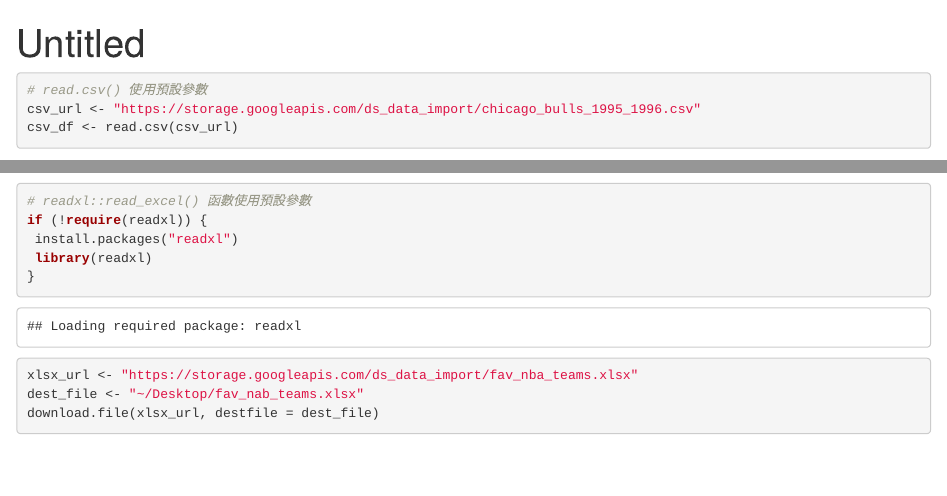
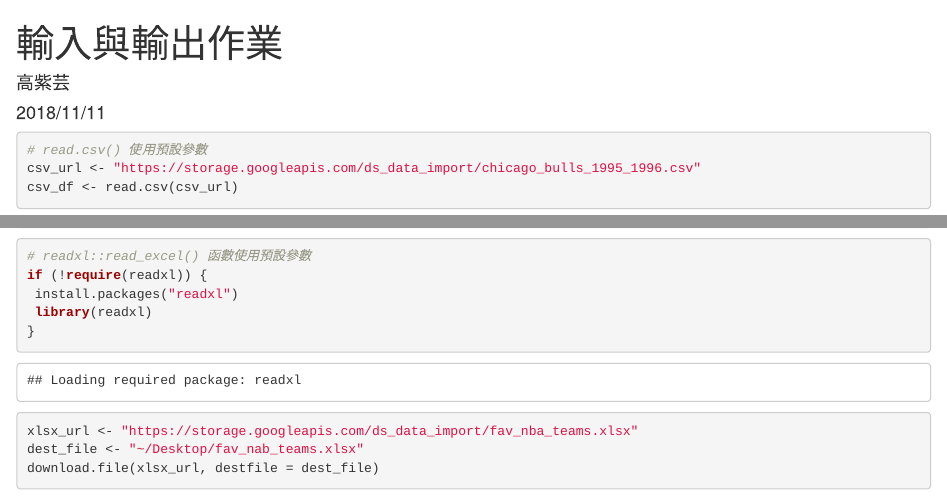
Before and after one commit to kaotzuyun/Introduction-to-data-science, an R Markdown document (隨堂練習/R資料輸出與輸入.Rmd): the page in a window 1100 px wide, from its top, and a second part further down, joined at a grey line. Rendered offline with R 4.5, knitr and Pandoc, with nearby package versions; some code elsewhere in the file could not run offline.

Commit message:
Update R資料輸出與輸入.Rmd

````diff
--- a/隨堂練習/R資料輸出與輸入.Rmd
+++ b/隨堂練習/R資料輸出與輸入.Rmd
@@ -1,7 +1,11 @@
 ---
-title: "Untitled"
+title: "輸入與輸出作業"
+author: "高紫芸"
+date: "2018/11/11"
 output: html_document
 ---
+
+
 
 ```{r setup, include=FALSE}
 knitr::opts_chunk$set(echo = TRUE)
````
